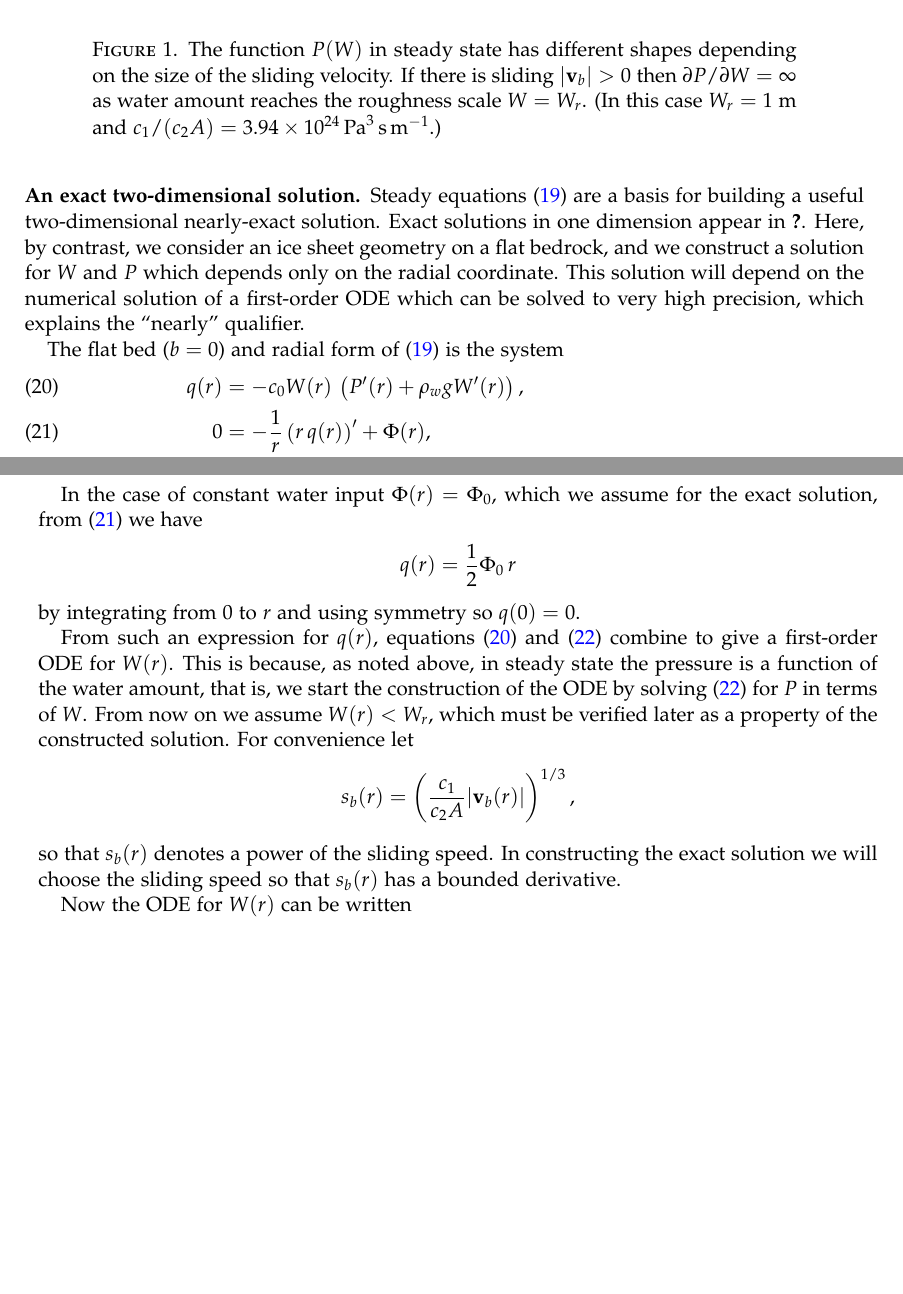
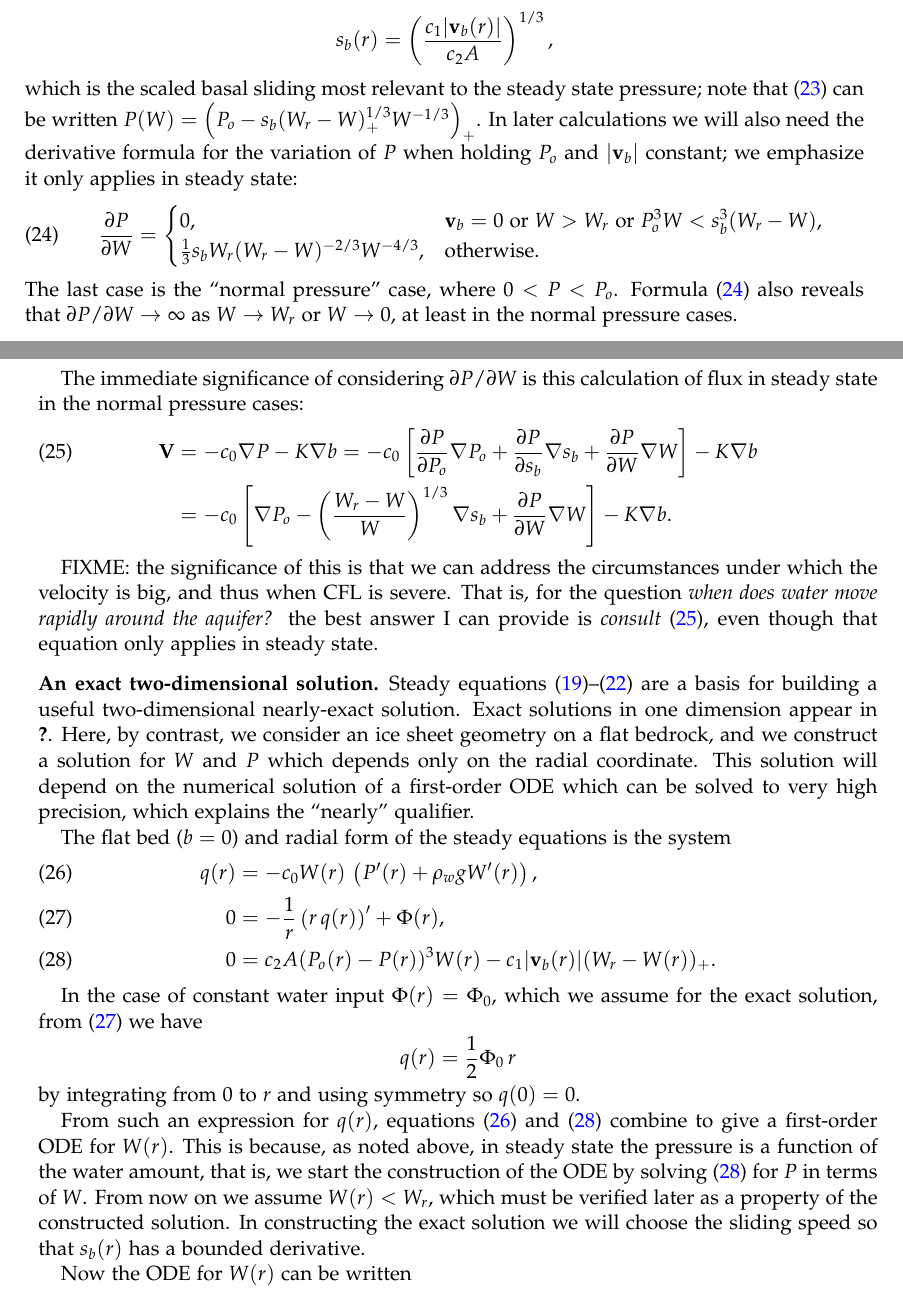
Before and after one commit to bueler/hydrolakes, a LaTeX paper (dampnotes.tex): two parts of pages 7 and 8 of 13, joined at a grey line, cut at the place of the change, the shorter picture padded with empty space. Compiled offline with pdfLaTeX.

Commit message:
thoughts on variation of P with W, and on where is V big?

```diff
--- a/dampnotes.tex
+++ b/dampnotes.tex
@@ -280,13 +276,33 @@ Actually, one should only use this formula if it computes a nonnegative pressure
 \centering
 \includegraphics[width=3.0in,keepaspectratio=true]{figs/psteady}
 \bigskip
-\caption{The function $P(W)$ in steady state has different shapes depending on the size of the sliding velocity.  If there is sliding $|\bv_b|>0$ then $\partial P / \partial W = \infty$ as water amount reaches the roughness scale $W=W_r$.  (In this case $W_r=1$ m and $c_1/(c_2 A) = 3.94\times 10^{24}\,\text{Pa}^3\,\text{s}\,\text{m}^{-1}$.)}
+\caption{The function $P(W)$ which arises in steady state, namely equation \eqref{eq:PofWsteady}, also depends on the sliding velocity.  For this figure we have chosen ice thickness $H=1000$ m so that $P_o=\rho_i g H \approx 90$ bar.  Also $W_r=1$ m and $c_1,c_2,A$ are from Table \ref{tab:constants}.}
 \label{fig:psteady}
 \end{figure}
 
-\subsection*{An exact two-dimensional solution}  Steady equations \eqref{eq:steadymodel} are a basis for building a useful two-dimensional nearly-exact solution.  Exact solutions in one dimension appear in \cite{Schoofetal2012}.  Here, by contrast, we consider an ice sheet geometry on a flat bedrock, and we construct a solution for $W$ and $P$ which depends only on the radial coordinate.  This solution will depend on the numerical solution of a first-order ODE which can be solved to very high precision, which explains the ``nearly'' qualifier.
+For convenience in later formulas define
+    $$s_b(r) =  \left(\frac{c_1 |\bv_b(r)|}{c_2 A}\right)^{1/3},$$
+which is the scaled basal sliding most relevant to the steady state pressure; note that \eqref{eq:PofWsteady} can be written $P(W) = \left(P_o - s_b (W_r - W)_+^{1/3}  W^{-1/3}\right)_+$.  In later calculations we will also need the derivative formula for the variation of $P$ when holding $P_o$ and $|\bv_b|$ constant; we emphasize it only applies in steady state:
+\begin{equation}
+\frac{\partial P}{\partial W} =
+    \begin{cases}
+      0, & \bv_b = 0 \text{ or } W > W_r \text{ or } P_o^3 W < s_b^3 (W_r - W), \\
+      \frac{1}{3} s_b W_r (W_r - W)^{-2/3} W^{-4/3}, & \text{otherwise}.
+    \end{cases}  \label{eq:dPdWsteady}
+\end{equation}
+The last case is the ``normal pressure'' case, where $0 < P < P_o$.  Formula \eqref{eq:dPdWsteady} also reveals that $\partial P / \partial W \to \infty$ as $W \to W_r$ or $W\to 0$, at least in the normal pressure cases.
 
-The flat bed ($b=0$) and radial form of \eqref{eq:steadymodel} is the system
+The immediate significance of considering $\partial P / \partial W$ is this calculation of flux in steady state in the normal pressure cases:
+\begin{align}
+\bV &= - c_0 \grad P - K \grad b = - c_0 \left[\frac{\partial P}{\partial P_o} \grad P_o + \frac{\partial P}{\partial s_b} \grad s_b + \frac{\partial P}{\partial W} \grad W\right] - K \grad b  \label{eq:Vsteadyexpand} \\
+    &= - c_0 \left[\grad P_o - \left(\frac{W_r - W}{W}\right)^{1/3} \grad s_b +\frac{\partial P}{\partial W} \grad W\right] - K \grad b. \notag
+\end{align}
+
+FIXME: the significance of this is that we can address the circumstances under which the velocity is big, and thus when CFL is severe.  That is, for the question \emph{when does water move rapidly around the aquifer?} the best answer I can provide is \emph{consult \eqref{eq:Vsteadyexpand}}, even though that equation only applies in steady state.
+
+\subsection*{An exact two-dimensional solution}  Steady equations \eqref{eq:Vsteady}--\eqref{eq:openclosesteady} are a basis for building a useful two-dimensional nearly-exact solution.  Exact solutions in one dimension appear in \cite{Schoofetal2012}.  Here, by contrast, we consider an ice sheet geometry on a flat bedrock, and we construct a solution for $W$ and $P$ which depends only on the radial coordinate.  This solution will depend on the numerical solution of a first-order ODE which can be solved to very high precision, which explains the ``nearly'' qualifier.
+
+The flat bed ($b=0$) and radial form of the steady equations is the system
 \begin{align}
 q(r) &= - c_0 W(r)\, \left(P'(r) + \rho_w g W'(r)\right), \label{eq:rsflux} \\
 0 &= - \frac{1}{r}\left(r\,q(r)\right)' + \Phi(r), \label{eq:rsconserve} \\
@@ -297,9 +313,7 @@ In the case of constant water input $\Phi(r)=\Phi_0$, which we assume for the ex
 	$$q(r) = \frac{1}{2} \Phi_0\, r$$
 by integrating from $0$ to $r$ and using symmetry so $q(0)=0$.
 
-From such an expression for $q(r)$, equations \eqref{eq:rsflux} and \eqref{eq:rsopenclose} combine to give a first-order ODE for $W(r)$.  This is because, as noted above, in steady state the pressure is a function of the water amount, that is, we start the construction of the ODE by solving \eqref{eq:rsopenclose} for $P$ in terms of $W$.  From now on we assume $W(r) < W_r$, which must be verified later as a property of the constructed solution.  For convenience let
-    $$s_b(r) =  \left(\frac{c_1}{c_2 A} |\bv_b(r)|\right)^{1/3},$$
-so that $s_b(r)$ denotes a power of the sliding speed.  In constructing the exact solution we will choose the sliding speed so that $s_b(r)$ has a bounded derivative.
+From such an expression for $q(r)$, equations \eqref{eq:rsflux} and \eqref{eq:rsopenclose} combine to give a first-order ODE for $W(r)$.  This is because, as noted above, in steady state the pressure is a function of the water amount, that is, we start the construction of the ODE by solving \eqref{eq:rsopenclose} for $P$ in terms of $W$.  From now on we assume $W(r) < W_r$, which must be verified later as a property of the constructed solution.  In constructing the exact solution we will choose the sliding speed so that $s_b(r)$ has a bounded derivative.
 
 Now the ODE for $W(r)$ can be written
 	$$\frac{1}{2} \Phi_0\, r = - c_0 W(r)\, \left(P_o'(r) - \left(s_b(r) \left(\frac{W_r - W(r)}{W(r)}\right)^{1/3}\right)' + \rho_w g W'(r)\right).$$
```
Also changed, not shown: dampnotes.tex (26 more changed lines), 1 other file.
